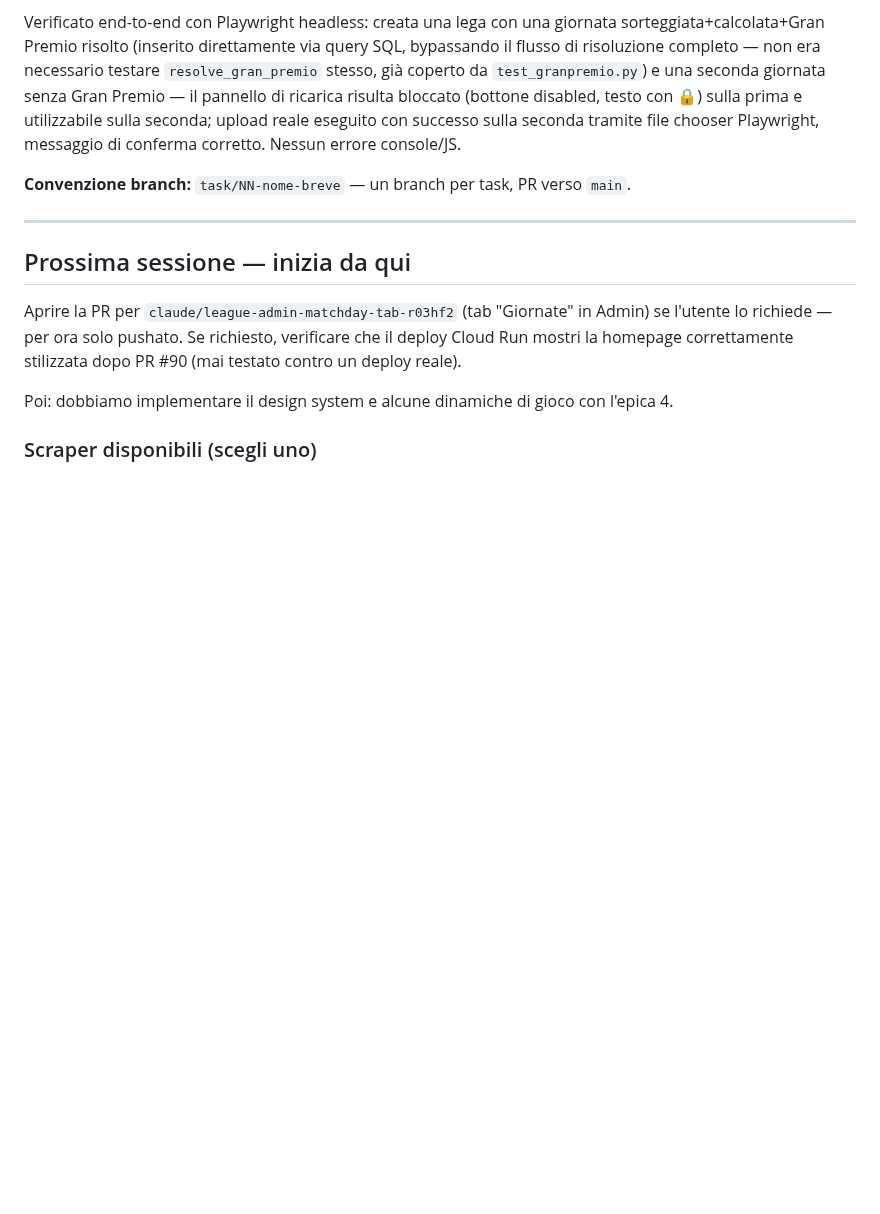
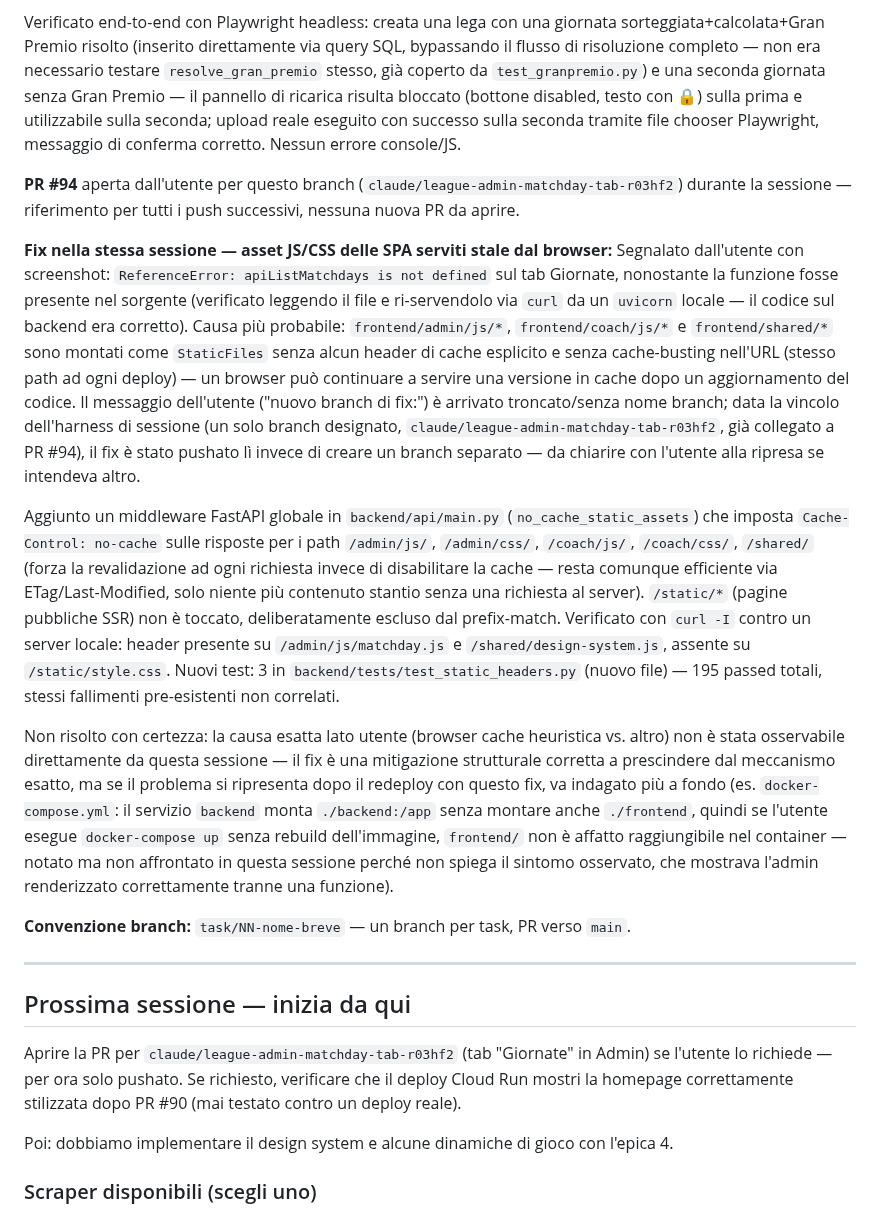
Before and after one commit to simonediroma/fantanostalgia, a Markdown page: CLAUDE_MEMORY.md, the part around the change. Drawn GitHub-style; blank space fills up the shorter version.

Commit message:
docs: aggiorna CLAUDE_MEMORY.md — fix cache asset SPA + riferimento PR #94

```diff
--- a/CLAUDE_MEMORY.md
+++ b/CLAUDE_MEMORY.md
@@ -26,6 +26,15 @@ Vincolo aggiunto dall'utente a metà implementazione: **il ricaricamento va bloc
 Nuovi test: 4 in `backend/tests/test_lineups.py` (upload bloccato con GP risolto sulla stessa giornata, upload consentito su un'altra giornata della stessa lega, upload consentito con GP ancora attivo/non risolto) — 194 passed totali, stessi fallimenti pre-esistenti non correlati.
 
 Verificato end-to-end con Playwright headless: creata una lega con una giornata sorteggiata+calcolata+Gran Premio risolto (inserito direttamente via query SQL, bypassando il flusso di risoluzione completo — non era necessario testare `resolve_gran_premio` stesso, già coperto da `test_granpremio.py`) e una seconda giornata senza Gran Premio — il pannello di ricarica risulta bloccato (bottone disabled, testo con 🔒) sulla prima e utilizzabile sulla seconda; upload reale eseguito con successo sulla seconda tramite file chooser Playwright, messaggio di conferma corretto. Nessun errore console/JS.
+
+**PR #94** aperta dall'utente per questo branch (`claude/league-admin-matchday-tab-r03hf2`) durante la sessione — riferimento per tutti i push successivi, nessuna nuova PR da aprire.
+
+**Fix nella stessa sessione — asset JS/CSS delle SPA serviti stale dal browser:**
+Segnalato dall'utente con screenshot: `ReferenceError: apiListMatchdays is not defined` sul tab Giornate, nonostante la funzione fosse presente nel sorgente (verificato leggendo il file e ri-servendolo via `curl` da un `uvicorn` locale — il codice sul backend era corretto). Causa più probabile: `frontend/admin/js/*`, `frontend/coach/js/*` e `frontend/shared/*` sono montati come `StaticFiles` senza alcun header di cache esplicito e senza cache-busting nell'URL (stesso path ad ogni deploy) — un browser può continuare a servire una versione in cache dopo un aggiornamento del codice. Il messaggio dell'utente ("nuovo branch di fix:") è arrivato troncato/senza nome branch; data la vincolo dell'harness di sessione (un solo branch designato, `claude/league-admin-matchday-tab-r03hf2`, già collegato a PR #94), il fix è stato pushato lì invece di creare un branch separato — da chiarire con l'utente alla ripresa se intendeva altro.
+
+Aggiunto un middleware FastAPI globale in `backend/api/main.py` (`no_cache_static_assets`) che imposta `Cache-Control: no-cache` sulle risposte per i path `/admin/js/`, `/admin/css/`, `/coach/js/`, `/coach/css/`, `/shared/` (forza la revalidazione ad ogni richiesta invece di disabilitare la cache — resta comunque efficiente via ETag/Last-Modified, solo niente più contenuto stantio senza una richiesta al server). `/static/*` (pagine pubbliche SSR) non è toccato, deliberatamente escluso dal prefix-match. Verificato con `curl -I` contro un server locale: header presente su `/admin/js/matchday.js` e `/shared/design-system.js`, assente su `/static/style.css`. Nuovi test: 3 in `backend/tests/test_static_headers.py` (nuovo file) — 195 passed totali, stessi fallimenti pre-esistenti non correlati.
+
+Non risolto con certezza: la causa esatta lato utente (browser cache heuristica vs. altro) non è stata osservabile direttamente da questa sessione — il fix è una mitigazione strutturale corretta a prescindere dal meccanismo esatto, ma se il problema si ripresenta dopo il redeploy con questo fix, va indagato più a fondo (es. `docker-compose.yml`: il servizio `backend` monta `./backend:/app` senza montare anche `./frontend`, quindi se l'utente esegue `docker-compose up` senza rebuild dell'immagine, `frontend/` non è affatto raggiungibile nel container — notato ma non affrontato in questa sessione perché non spiega il sintomo osservato, che mostrava l'admin renderizzato correttamente tranne una funzione).
 
 **Convenzione branch:** `task/NN-nome-breve` — un branch per task, PR verso `main`.
 
```
